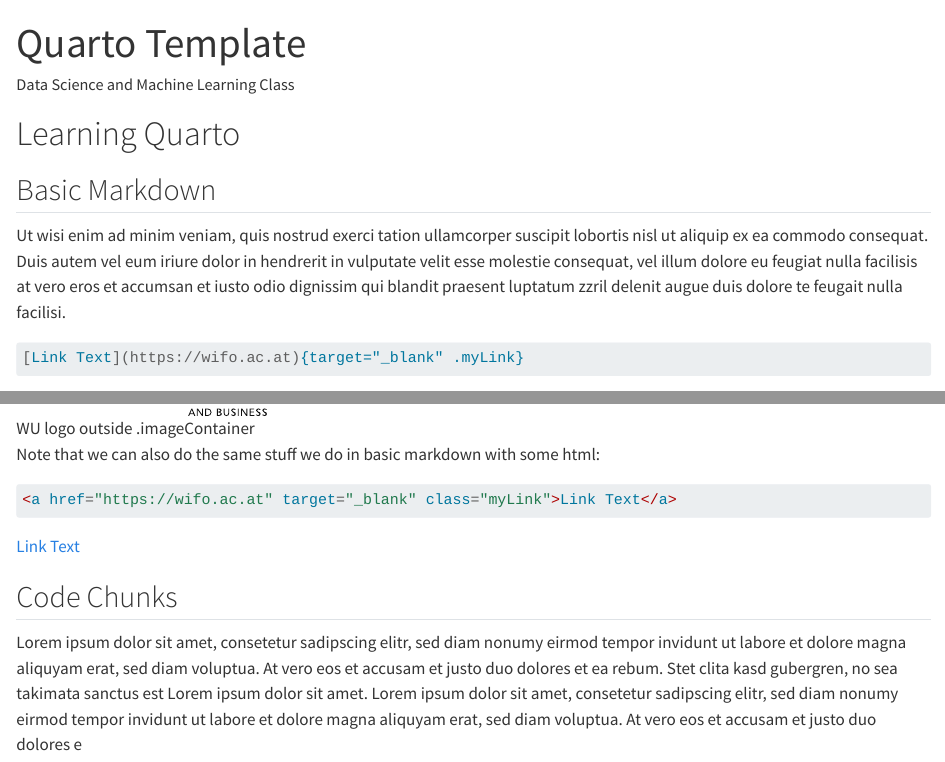
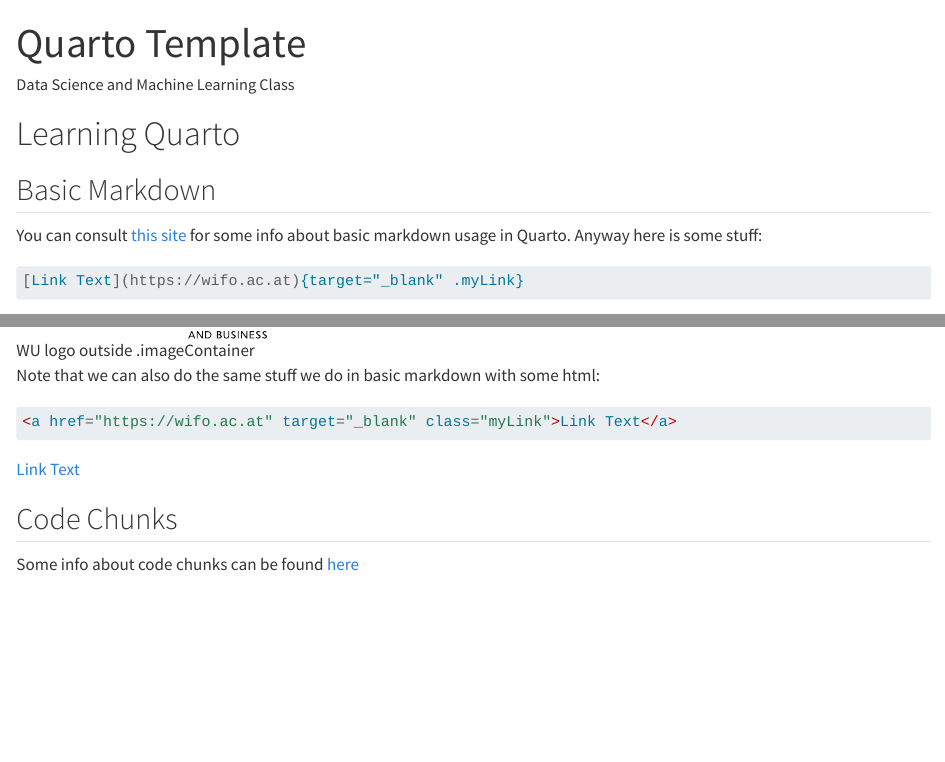
Before and after one commit to schmoigl/lecture-template-2, a Quarto document (index.qmd): the page in a window 1100 px wide, from its top, and a second part further down, joined at a grey line. Rendered offline with R 4.5, knitr and Pandoc in place of Quarto, with nearby package versions; some code elsewhere in the file could not run offline.

Commit message:
some changes

````diff
--- a/index.qmd
+++ b/index.qmd
@@ -11,7 +11,7 @@ author: "Data Science and Machine Learning Class"
 
 ::: {.imageContainer }
 
-Ut wisi enim ad minim veniam, quis nostrud exerci tation ullamcorper suscipit lobortis nisl ut aliquip ex ea commodo consequat. Duis autem vel eum iriure dolor in hendrerit in vulputate velit esse molestie consequat, vel illum dolore eu feugiat nulla facilisis at vero eros et accumsan et iusto odio dignissim qui blandit praesent luptatum zzril delenit augue duis dolore te feugait nulla facilisi.
+You can consult [this site](https://quarto.org/docs/authoring/markdown-basics.html){targe="_blank"} for some info about basic markdown usage in Quarto. Anyway here is some stuff:
 
 ```markdown
 [Link Text](https://wifo.ac.at){target="_blank" .myLink}
@@ -44,7 +44,7 @@ Note that we can also do the same stuff we do in basic markdown with some html:
 
 ## Code Chunks
 
-Lorem ipsum dolor sit amet, consetetur sadipscing elitr, sed diam nonumy eirmod tempor invidunt ut labore et dolore magna aliquyam erat, sed diam voluptua. At vero eos et accusam et justo duo dolores et ea rebum. Stet clita kasd gubergren, no sea takimata sanctus est Lorem ipsum dolor sit amet. Lorem ipsum dolor sit amet, consetetur sadipscing elitr, sed diam nonumy eirmod tempor invidunt ut labore et dolore magna aliquyam erat, sed diam voluptua. At vero eos et accusam et justo duo dolores e
+Some info about code chunks can be found [here](https://quarto.org/docs/output-formats/html-code.html){target="_blank"}
 
 ```{r}
 #| output: false
````
